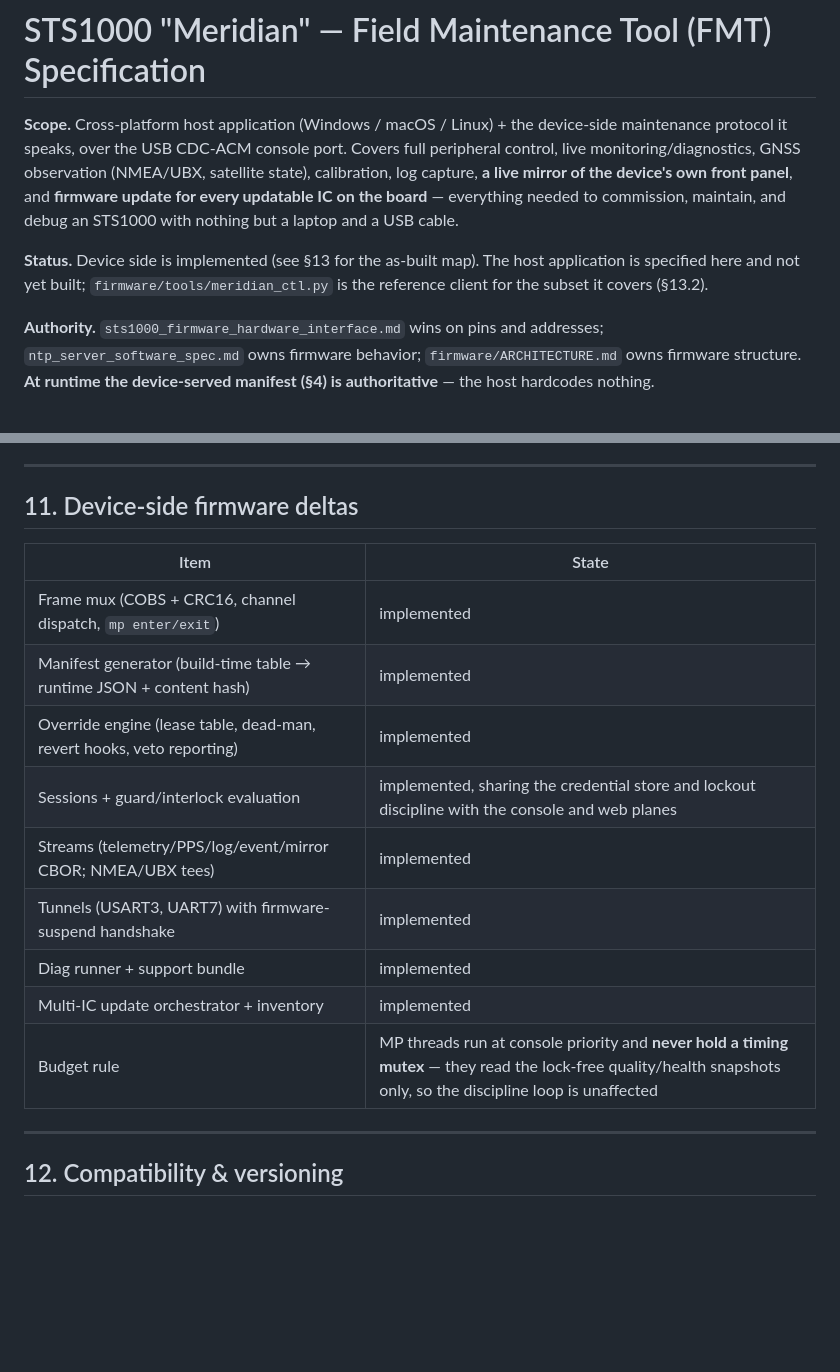
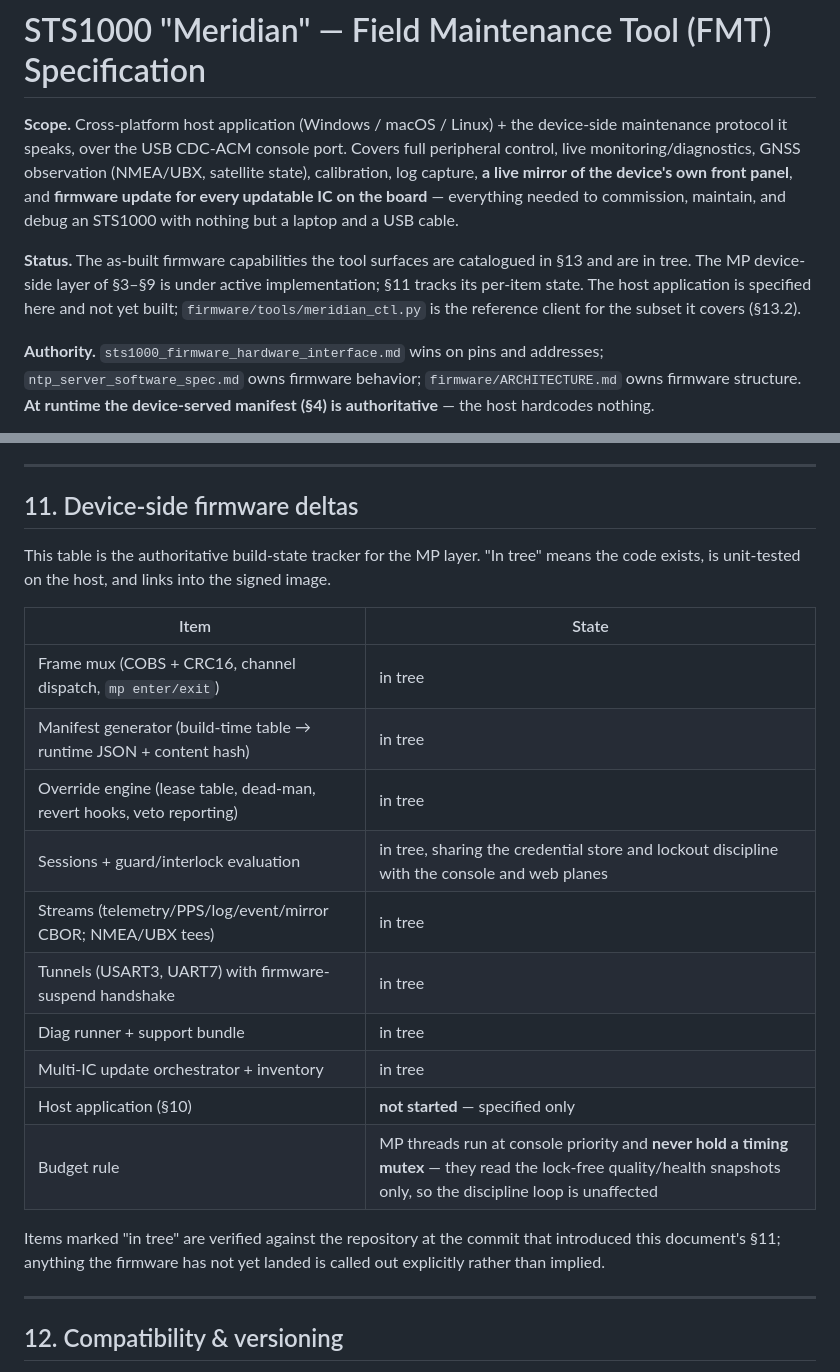
Before and after one commit to rcldesign/ntp-server-stm32, a Markdown page: docs/sts1000_field_maintenance_tool.md, 2 parts joined by grey strips. GitHub-like rendering; blank space fills up the shorter version.

Commit message:
docs: FMT spec — make MP build-state tracking explicit, not aspirational
Co-Authored-By: Claude Fable 5 <noreply@anthropic.com>
Claude-Session: https://claude.ai/code/session_017MTP28rfkhh43eQCqfvmtP

```diff
--- a/docs/sts1000_field_maintenance_tool.md
+++ b/docs/sts1000_field_maintenance_tool.md
@@ -7,9 +7,10 @@ calibration, log capture, **a live mirror of the device's own front panel**, and
 **firmware update for every updatable IC on the board** — everything needed to commission,
 maintain, and debug an STS1000 with nothing but a laptop and a USB cable.
 
-**Status.** Device side is implemented (see §13 for the as-built map). The host
-application is specified here and not yet built; `firmware/tools/meridian_ctl.py` is the
-reference client for the subset it covers (§13.2).
+**Status.** The as-built firmware capabilities the tool surfaces are catalogued in §13 and
+are in tree. The MP device-side layer of §3–§9 is under active implementation; §11 tracks
+its per-item state. The host application is specified here and not yet built;
+`firmware/tools/meridian_ctl.py` is the reference client for the subset it covers (§13.2).
 
 **Authority.** `sts1000_firmware_hardware_interface.md` wins on pins and addresses;
 `ntp_server_software_spec.md` owns firmware behavior; `firmware/ARCHITECTURE.md` owns
@@ -519,17 +520,25 @@ fail-fast courtesy, not a trust anchor.
 
 ## 11. Device-side firmware deltas
 
+This table is the authoritative build-state tracker for the MP layer. "In tree" means the
+code exists, is unit-tested on the host, and links into the signed image.
+
 | Item | State |
 |---|---|
-| Frame mux (COBS + CRC16, channel dispatch, `mp enter/exit`) | implemented |
-| Manifest generator (build-time table → runtime JSON + content hash) | implemented |
-| Override engine (lease table, dead-man, revert hooks, veto reporting) | implemented |
-| Sessions + guard/interlock evaluation | implemented, sharing the credential store and lockout discipline with the console and web planes |
-| Streams (telemetry/PPS/log/event/mirror CBOR; NMEA/UBX tees) | implemented |
-| Tunnels (USART3, UART7) with firmware-suspend handshake | implemented |
-| Diag runner + support bundle | implemented |
-| Multi-IC update orchestrator + inventory | implemented |
+| Frame mux (COBS + CRC16, channel dispatch, `mp enter/exit`) | in tree |
+| Manifest generator (build-time table → runtime JSON + content hash) | in tree |
+| Override engine (lease table, dead-man, revert hooks, veto reporting) | in tree |
+| Sessions + guard/interlock evaluation | in tree, sharing the credential store and lockout discipline with the console and web planes |
+| Streams (telemetry/PPS/log/event/mirror CBOR; NMEA/UBX tees) | in tree |
+| Tunnels (USART3, UART7) with firmware-suspend handshake | in tree |
+| Diag runner + support bundle | in tree |
+| Multi-IC update orchestrator + inventory | in tree |
+| Host application (§10) | **not started** — specified only |
 | Budget rule | MP threads run at console priority and **never hold a timing mutex** — they read the lock-free quality/health snapshots only, so the discipline loop is unaffected |
+
+Items marked "in tree" are verified against the repository at the commit that introduced
+this document's §11; anything the firmware has not yet landed is called out explicitly
+rather than implied.
 
 ---
 
```
